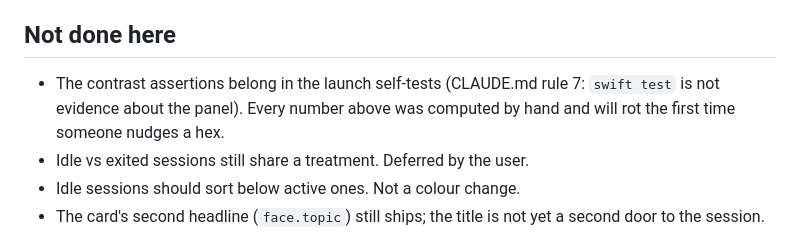
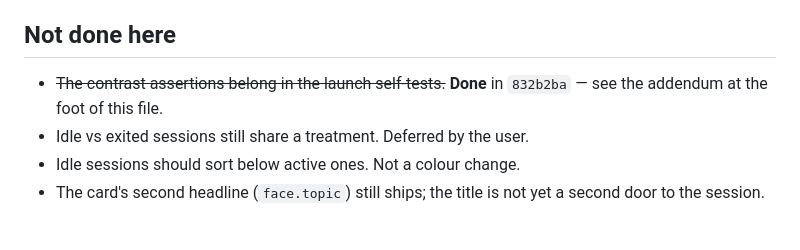
Before and after one commit to robertnowell/tranquility-base, a Markdown page: docs/ruling-the-console-goes-dark.md, the part around the change. Rendered like a GitHub page.

Commit message:
The ruling's own todo list stops lying about the drill
Co-Authored-By: Claude Opus 5 (1M context) <noreply@anthropic.com>

```diff
--- a/docs/ruling-the-console-goes-dark.md
+++ b/docs/ruling-the-console-goes-dark.md
@@ -141,9 +141,8 @@ literal outside the palette.
 
 ## Not done here
 
-- The contrast assertions belong in the launch self-tests (CLAUDE.md rule 7:
-  `swift test` is not evidence about the panel). Every number above was computed
-  by hand and will rot the first time someone nudges a hex.
+- ~~The contrast assertions belong in the launch self-tests.~~ **Done** in
+  `832b2ba` — see the addendum at the foot of this file.
 - Idle vs exited sessions still share a treatment. Deferred by the user.
 - Idle sessions should sort below active ones. Not a colour change.
 - The card's second headline (`face.topic`) still ships; the title is not yet a
```
